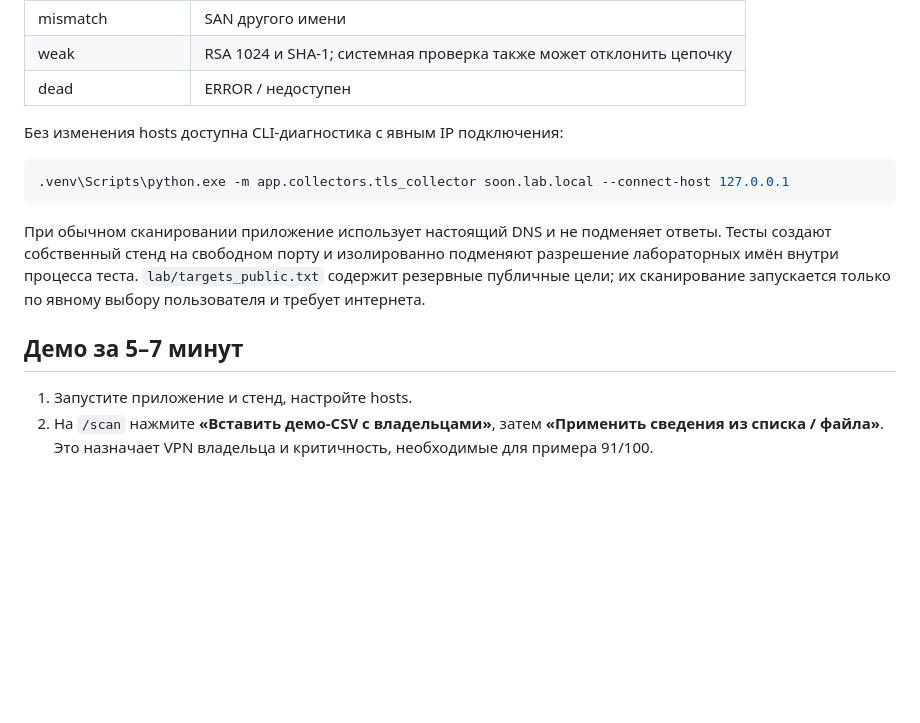
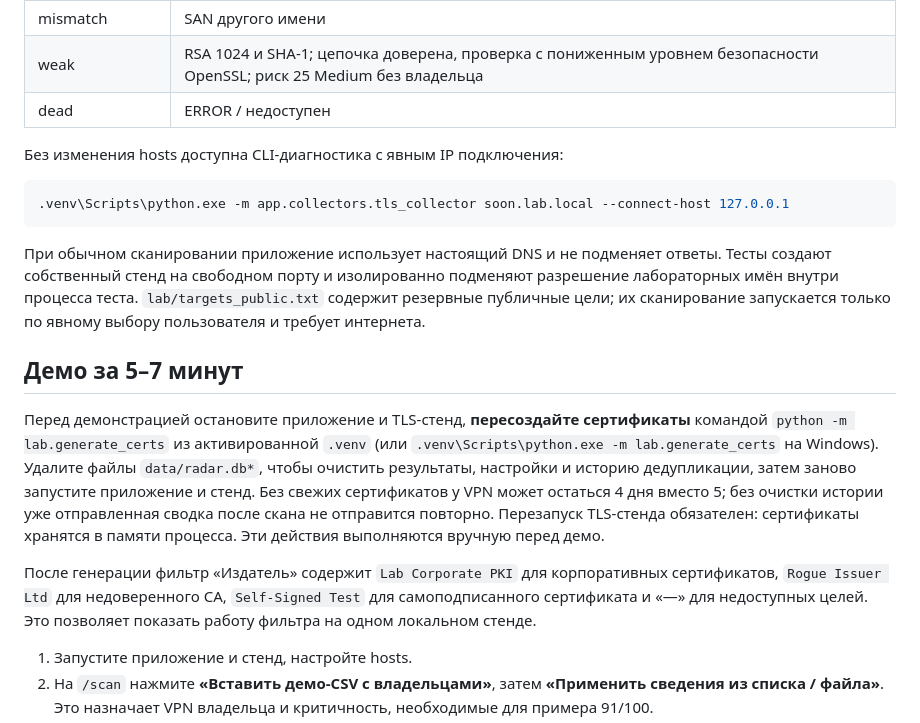
Before and after one commit to iwbhappy/Hackaton_KGM, a Markdown page: README.md, the part around the change. GitHub-like rendering; blank space fills up the shorter version.

```diff
--- a/README.md
+++ b/README.md
@@ -61,7 +61,7 @@ python -m pip download -r requirements.txt -d wheelhouse
 | selfsigned | Самоподписанный сертификат |
 | untrusted / nochain | Недоверенный CA / отсутствующий intermediate |
 | mismatch | SAN другого имени |
-| weak | RSA 1024 и SHA-1; системная проверка также может отклонить цепочку |
+| weak | RSA 1024 и SHA-1; цепочка доверена, проверка с пониженным уровнем безопасности OpenSSL; риск 25 Medium без владельца |
 | dead | ERROR / недоступен |
 
 Без изменения hosts доступна CLI-диагностика с явным IP подключения:
@@ -73,6 +73,17 @@ python -m pip download -r requirements.txt -d wheelhouse
 При обычном сканировании приложение использует настоящий DNS и не подменяет ответы. Тесты создают собственный стенд на свободном порту и изолированно подменяют разрешение лабораторных имён внутри процесса теста. `lab/targets_public.txt` содержит резервные публичные цели; их сканирование запускается только по явному выбору пользователя и требует интернета.
 
 ## Демо за 5–7 минут
+
+Перед демонстрацией остановите приложение и TLS-стенд, **пересоздайте сертификаты** командой
+`python -m lab.generate_certs` из активированной `.venv` (или `.venv\Scripts\python.exe -m lab.generate_certs`
+на Windows). Удалите файлы `data/radar.db*`, чтобы очистить результаты, настройки и историю дедупликации,
+затем заново запустите приложение и стенд. Без свежих сертификатов у VPN может остаться 4 дня вместо 5;
+без очистки истории уже отправленная сводка после скана не отправится повторно. Перезапуск TLS-стенда
+обязателен: сертификаты хранятся в памяти процесса. Эти действия выполняются вручную перед демо.
+
+После генерации фильтр «Издатель» содержит `Lab Corporate PKI` для корпоративных сертификатов,
+`Rogue Issuer Ltd` для недоверенного CA, `Self-Signed Test` для самоподписанного сертификата и «—»
+для недоступных целей. Это позволяет показать работу фильтра на одном локальном стенде.
 
 1. Запустите приложение и стенд, настройте hosts.
 2. На `/scan` нажмите **«Вставить демо-CSV с владельцами»**, затем **«Применить сведения из списка / файла»**. Это назначает VPN владельца и критичность, необходимые для примера 91/100.
```
Also changed, not shown: PROGRESS.md (+25 -0 lines).
